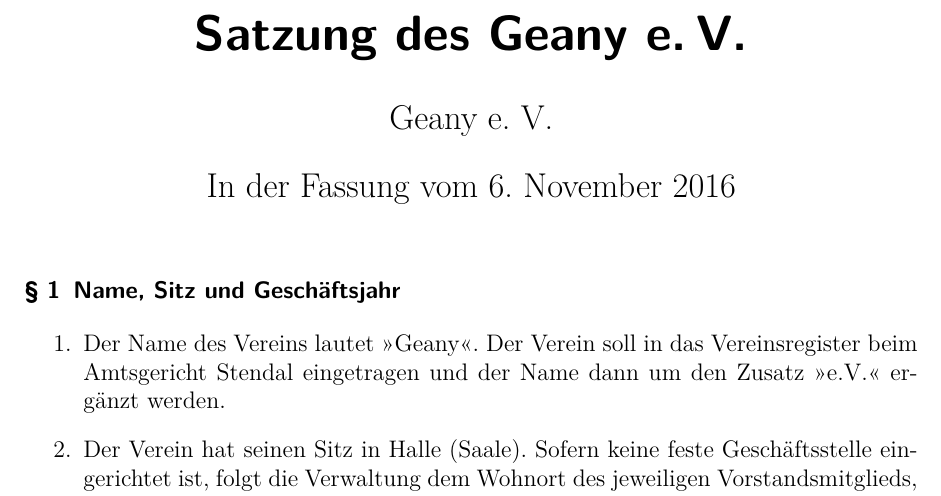
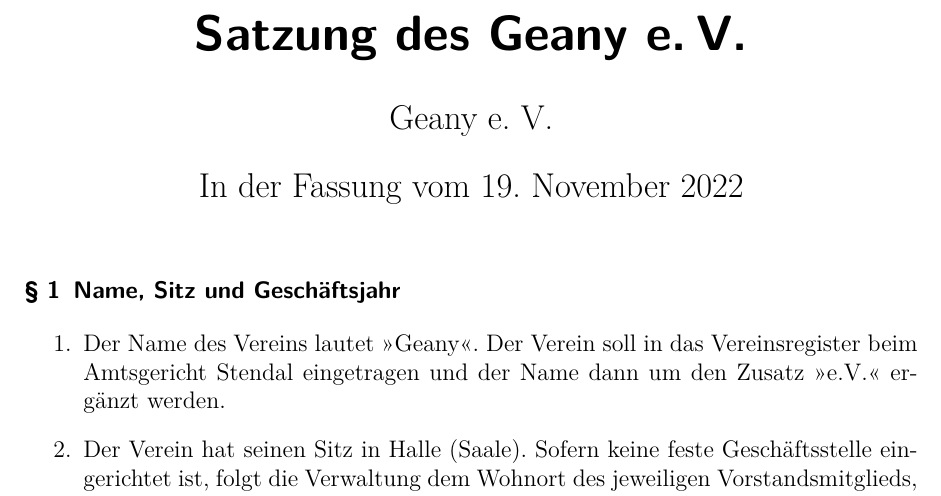
Before and after one commit to geany/geany-ev-charter, a LaTeX document (satzung.tex): part of page 1 of 7, cut so that both start at the same text. Compiled offline with pdfLaTeX.

Commit message:
Datum der Version angepasst

```diff
--- a/satzung.tex
+++ b/satzung.tex
@@ -8,7 +8,7 @@
 
 \title{Satzung des Geany e.\,V.}
 \author{Geany e. V.}
-\date{In der Fassung vom 6. November 2016}
+\date{In der Fassung vom 19. November 2022}
 
 \begin{document}
 \maketitle{}
```
Also changed, not shown: satzung.pdf.
